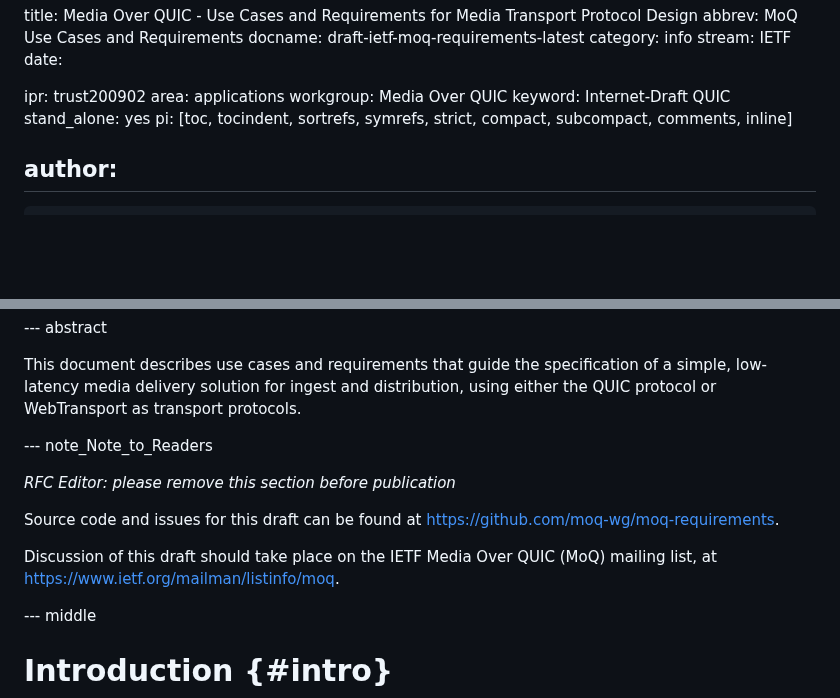
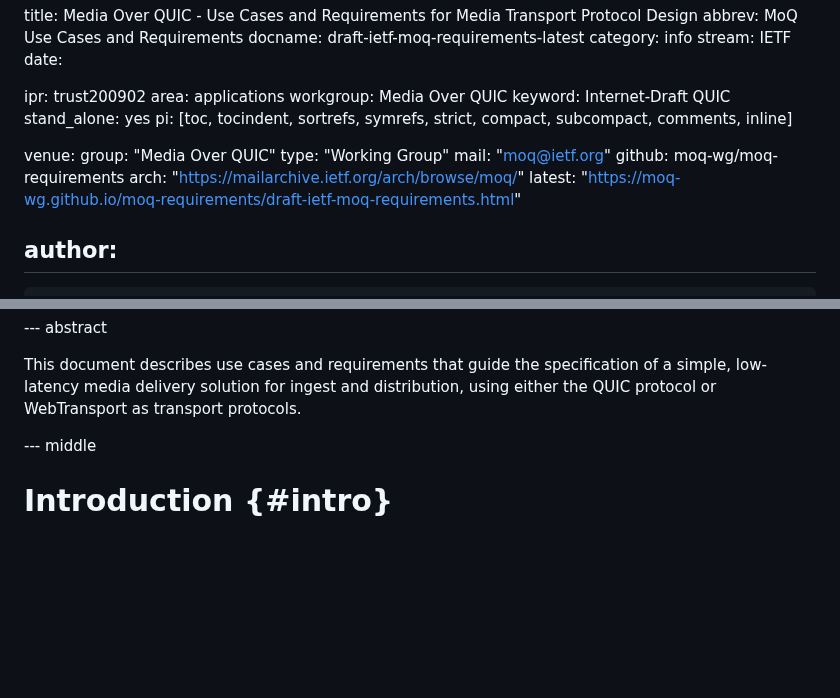
Before and after one commit to moq-wg/moq-requirements, a Markdown page: draft-ietf-moq-requirements.md, 2 parts joined by grey strips. GitHub-like rendering; blank space fills up the shorter version.

Commit message:
Little markdown tidyup

```diff
--- a/draft-ietf-moq-requirements.md
+++ b/draft-ietf-moq-requirements.md
@@ -12,6 +12,14 @@ workgroup: Media Over QUIC
 keyword: Internet-Draft QUIC
 stand_alone: yes
 pi: [toc, tocindent, sortrefs, symrefs, strict, compact, subcompact, comments, inline]
+
+venue:
+  group: "Media Over QUIC"
+  type: "Working Group"
+  mail: "moq@ietf.org"
+  github: moq-wg/moq-requirements
+  arch: "https://mailarchive.ietf.org/arch/browse/moq/"
+  latest: "https://moq-wg.github.io/moq-requirements/draft-ietf-moq-requirements.html"
 
 author:
   -
@@ -77,14 +85,6 @@ informative:
 --- abstract
 
 This document describes use cases and requirements that guide the specification of a simple, low-latency media delivery solution for ingest and distribution, using either the QUIC protocol or WebTransport as transport protocols.
-
---- note_Note_to_Readers
-
-*RFC Editor: please remove this section before publication*
-
-Source code and issues for this draft can be found at <https://github.com/moq-wg/moq-requirements>.
-
-Discussion of this draft should take place on the IETF Media Over QUIC (MoQ) mailing list, at <https://www.ietf.org/mailman/listinfo/moq>.
 
 --- middle
 
```
